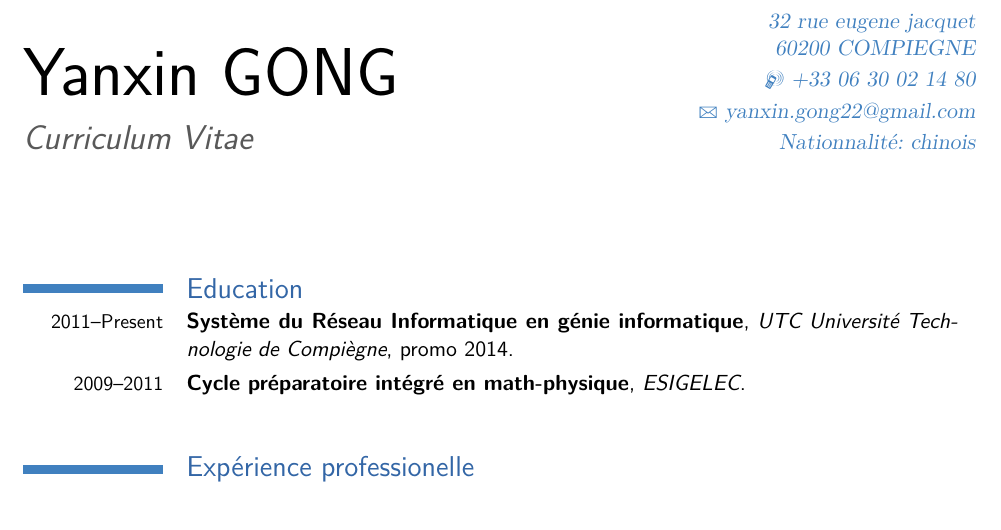
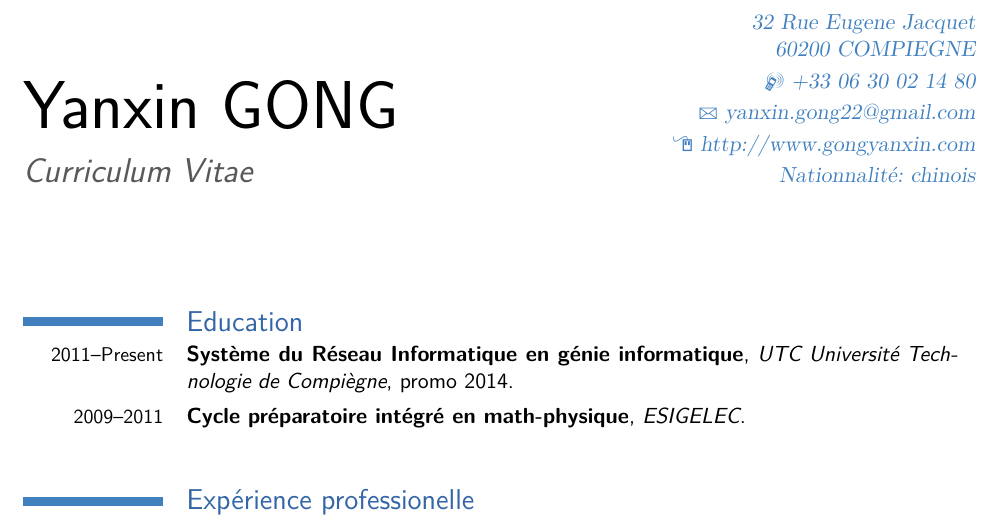
Before and after one commit to GGYaX/resume, a LaTeX CV (gongyanxin.tex): part of page 1 of 2, cut at the place of the change. Compiled offline with pdfLaTeX.

Commit message:
update my personal site

```diff
--- a/gongyanxin.tex
+++ b/gongyanxin.tex
@@ -29,10 +29,10 @@
 \firstname{Yanxin}
 \familyname{GONG}
 \title{Curriculum Vitae}
-\address{32 rue eugene jacquet}{60200 COMPIEGNE}    % optional, remove the line if not wanted
+\address{32 Rue Eugene Jacquet}{60200 COMPIEGNE}    % optional, remove the line if not wanted
 \mobile{+33 06 30 02 14 80}                    % optional, remove the line if not wanted
 \email{yanxin.gong22@gmail.com}                      % optional, remove the line if not wanted
-%\homepage{http://markliu.me}                % optional, remove the line if not wanted
+\homepage{http://www.gongyanxin.com}                % optional, remove the line if not wanted
 \extrainfo{Nationnalité: chinois} % optional, remove the line if not wanted
 
 % to show numerical labels in the bibliography; only useful if you make citations in your resume
```
Also changed, not shown: gongyanxin.pdf.
